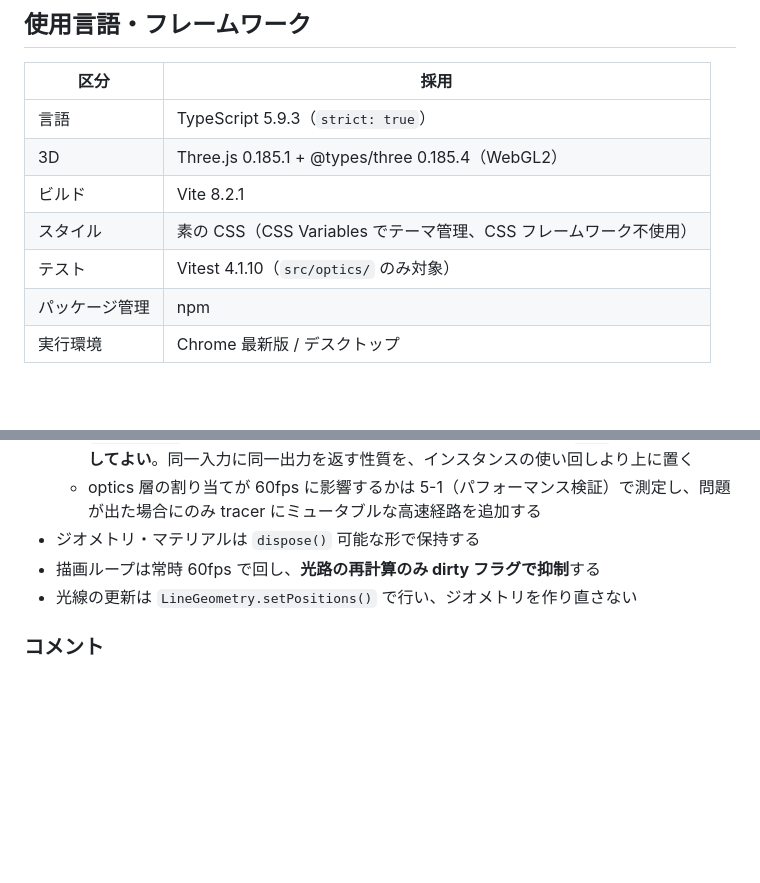
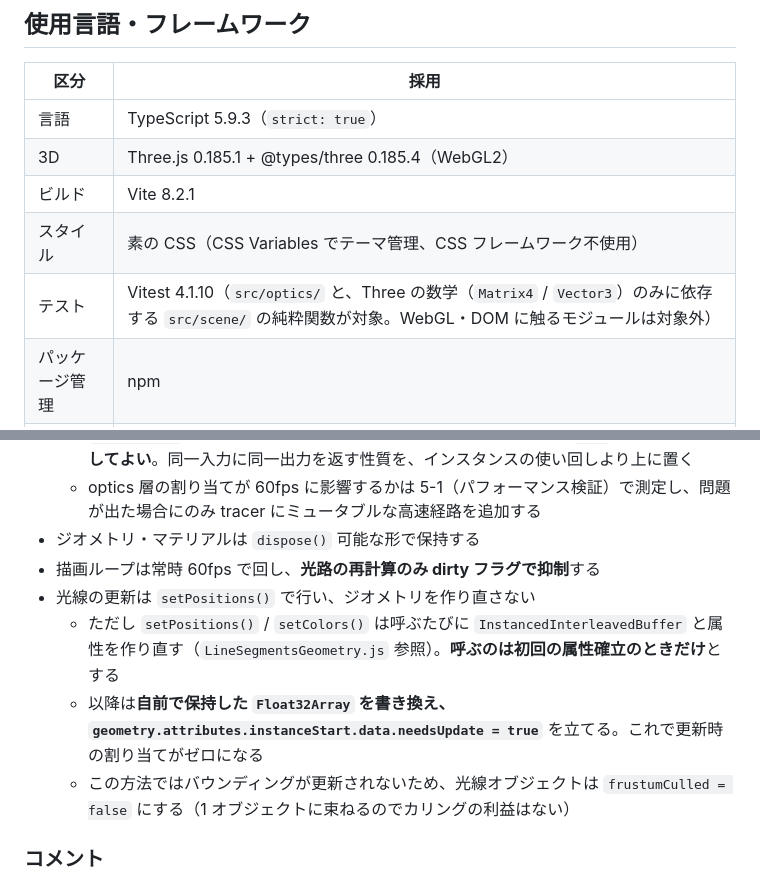
Before and after one commit to miraspectrum-hue/physics-simulators, a Markdown page: CLAUDE.md, 2 parts joined by grey strips. GitHub-like rendering; blank space fills up the shorter version.

Commit message:
docs: Phase 2 の設計判断を規約へ反映（テスト範囲・線更新・メッシュ生成）
- CLAUDE.md: Vitest の対象を「src/optics/ と、Three の数学(Matrix4/Vector3)のみに依存する
  src/scene/ の純粋関数」へ拡張。WebGL・DOM に触るモジュールは対象外のまま
- CLAUDE.md: 線更新の但し書きを追加。setPositions/setColors は毎回 InstancedInterleavedBuffer を
  作り直すため初回のみ呼び、以降は自前 Float32Array を書き換えて
  attributes.instanceStart.data.needsUpdate=true。バウンディング非更新のため frustumCulled=false
- TASKS 2-2: ExtrudeGeometry をやめ明示的な BufferGeometry（6頂点/8三角・面法線用に非共有24頂点）へ。
  既定のベベルと原点非対称な押し出しで生成頂点が保証できず、平面集合との整合をテストできないため
- TASKS 1-3-1b/1-3-1c を追加（createTriangularPrismVertices とその整合テスト）

Co-Authored-By: Claude Opus 5 <noreply@anthropic.com>

```diff
--- a/CLAUDE.md
+++ b/CLAUDE.md
@@ -14,7 +14,7 @@
 | 3D | Three.js 0.185.1 + @types/three 0.185.4（WebGL2） |
 | ビルド | Vite 8.2.1 |
 | スタイル | 素の CSS（CSS Variables でテーマ管理、CSS フレームワーク不使用） |
-| テスト | Vitest 4.1.10（`src/optics/` のみ対象） |
+| テスト | Vitest 4.1.10（`src/optics/` と、Three の数学（`Matrix4` / `Vector3`）のみに依存する `src/scene/` の純粋関数が対象。WebGL・DOM に触るモジュールは対象外） |
 | パッケージ管理 | npm |
 | 実行環境 | Chrome 最新版 / デスクトップ |
 
@@ -103,7 +103,10 @@ export function refractiveIndex(material: PrismMaterial, wavelengthNm: number):
   - optics 層の割り当てが 60fps に影響するかは 5-1（パフォーマンス検証）で測定し、問題が出た場合にのみ tracer にミュータブルな高速経路を追加する
 - ジオメトリ・マテリアルは `dispose()` 可能な形で保持する
 - 描画ループは常時 60fps で回し、**光路の再計算のみ dirty フラグで抑制**する
-- 光線の更新は `LineGeometry.setPositions()` で行い、ジオメトリを作り直さない
+- 光線の更新は `setPositions()` で行い、ジオメトリを作り直さない
+  - ただし `setPositions()` / `setColors()` は呼ぶたびに `InstancedInterleavedBuffer` と属性を作り直す（`LineSegmentsGeometry.js` 参照）。**呼ぶのは初回の属性確立のときだけ**とする
+  - 以降は**自前で保持した `Float32Array` を書き換え、`geometry.attributes.instanceStart.data.needsUpdate = true`** を立てる。これで更新時の割り当てがゼロになる
+  - この方法ではバウンディングが更新されないため、光線オブジェクトは `frustumCulled = false` にする（1 オブジェクトに束ねるのでカリングの利益はない）
 
 ### コメント
 
```
Also changed, not shown: TASKS.md (+3 -1 lines).
